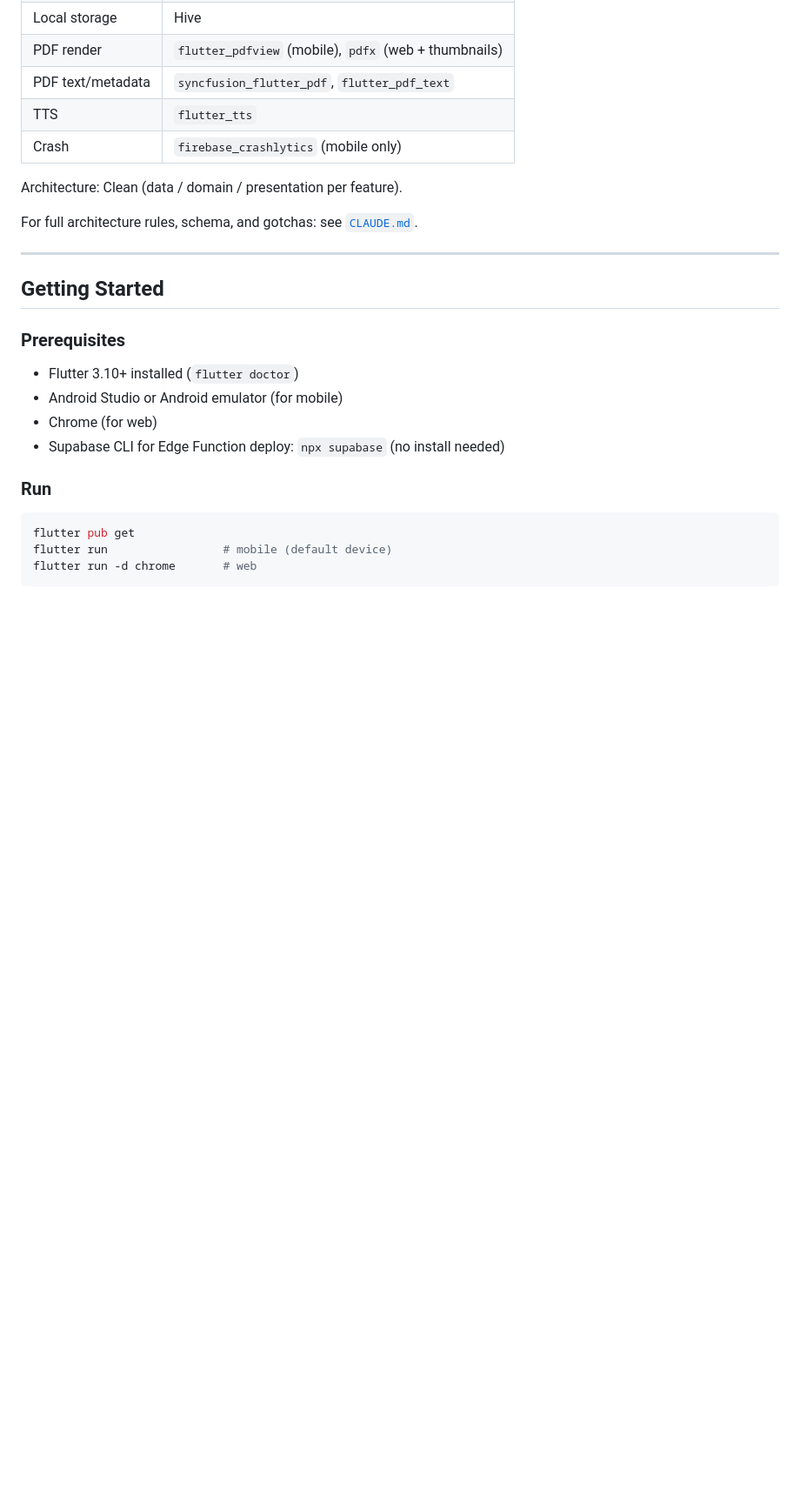
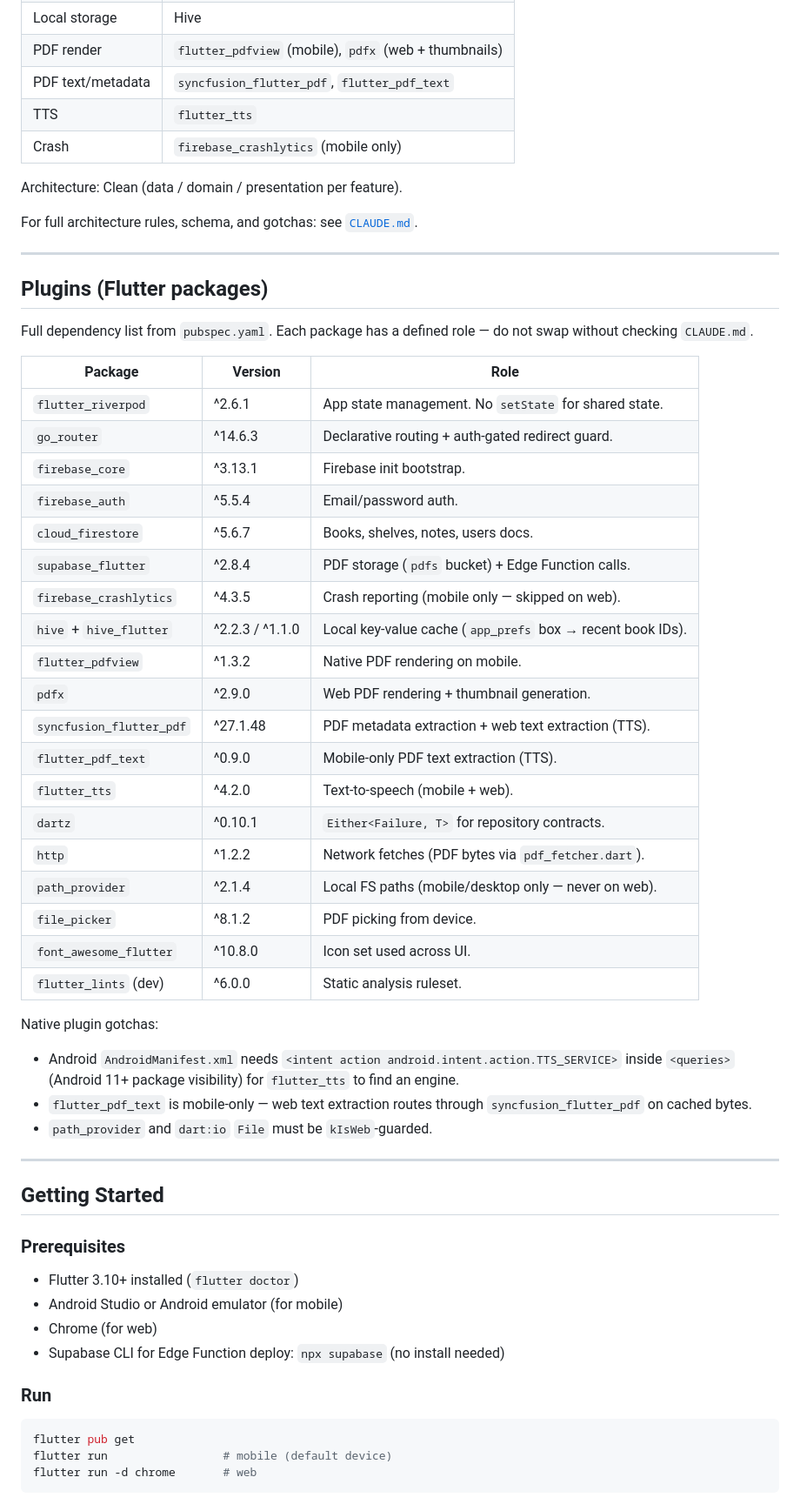
Before and after one commit to ChavaphonIntarasuriyawong/My-PDF-Project, a Markdown page: my_pdf_project/README.md, the part around the change. Shown at 87% size. GitHub-like rendering; blank space fills up the shorter version.

```diff
--- a/my_pdf_project/README.md
+++ b/my_pdf_project/README.md
@@ -40,6 +40,39 @@ Flutter app targeting **Android (primary)** and **Web (secondary)**.
 Architecture: Clean (data / domain / presentation per feature).
 
 For full architecture rules, schema, and gotchas: see [`CLAUDE.md`](./CLAUDE.md).
+
+---
+
+## Plugins (Flutter packages)
+
+Full dependency list from `pubspec.yaml`. Each package has a defined role — do not swap without checking `CLAUDE.md`.
+
+| Package | Version | Role |
+|---|---|---|
+| `flutter_riverpod` | ^2.6.1 | App state management. No `setState` for shared state. |
+| `go_router` | ^14.6.3 | Declarative routing + auth-gated redirect guard. |
+| `firebase_core` | ^3.13.1 | Firebase init bootstrap. |
+| `firebase_auth` | ^5.5.4 | Email/password auth. |
+| `cloud_firestore` | ^5.6.7 | Books, shelves, notes, users docs. |
+| `supabase_flutter` | ^2.8.4 | PDF storage (`pdfs` bucket) + Edge Function calls. |
+| `firebase_crashlytics` | ^4.3.5 | Crash reporting (mobile only — skipped on web). |
+| `hive` + `hive_flutter` | ^2.2.3 / ^1.1.0 | Local key-value cache (`app_prefs` box → recent book IDs). |
+| `flutter_pdfview` | ^1.3.2 | Native PDF rendering on mobile. |
+| `pdfx` | ^2.9.0 | Web PDF rendering + thumbnail generation. |
+| `syncfusion_flutter_pdf` | ^27.1.48 | PDF metadata extraction + web text extraction (TTS). |
+| `flutter_pdf_text` | ^0.9.0 | Mobile-only PDF text extraction (TTS). |
+| `flutter_tts` | ^4.2.0 | Text-to-speech (mobile + web). |
+| `dartz` | ^0.10.1 | `Either<Failure, T>` for repository contracts. |
+| `http` | ^1.2.2 | Network fetches (PDF bytes via `pdf_fetcher.dart`). |
+| `path_provider` | ^2.1.4 | Local FS paths (mobile/desktop only — never on web). |
+| `file_picker` | ^8.1.2 | PDF picking from device. |
+| `font_awesome_flutter` | ^10.8.0 | Icon set used across UI. |
+| `flutter_lints` (dev) | ^6.0.0 | Static analysis ruleset. |
+
+Native plugin gotchas:
+- Android `AndroidManifest.xml` needs `<intent action android.intent.action.TTS_SERVICE>` inside `<queries>` (Android 11+ package visibility) for `flutter_tts` to find an engine.
+- `flutter_pdf_text` is mobile-only — web text extraction routes through `syncfusion_flutter_pdf` on cached bytes.
+- `path_provider` and `dart:io` `File` must be `kIsWeb`-guarded.
 
 ---
 
```
Also changed, not shown: my_pdf_project/CLAUDE.md (+34 -0 lines).
